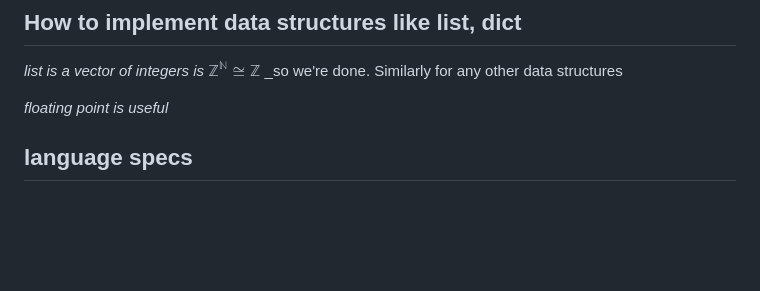
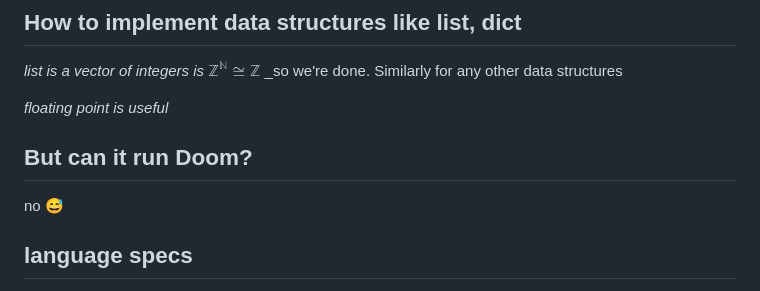
Before and after one commit to khanh101/fp, a Markdown page: README.md, the part around the change. GitHub-like rendering; blank space fills up the shorter version.

```diff
--- a/README.md
+++ b/README.md
@@ -23,6 +23,10 @@ _since the language is Turing complete and I almost don't gain anything from doi
 _list is a vector of integers is_ $\mathbb{Z}^{\mathbb{N}} \cong \mathbb{Z}$ _so we're done. Similarly for any other data structures
 
 _floating point is useful_
+
+## But can it run Doom?
+
+no 😅
 
 ## language specs
 
```
